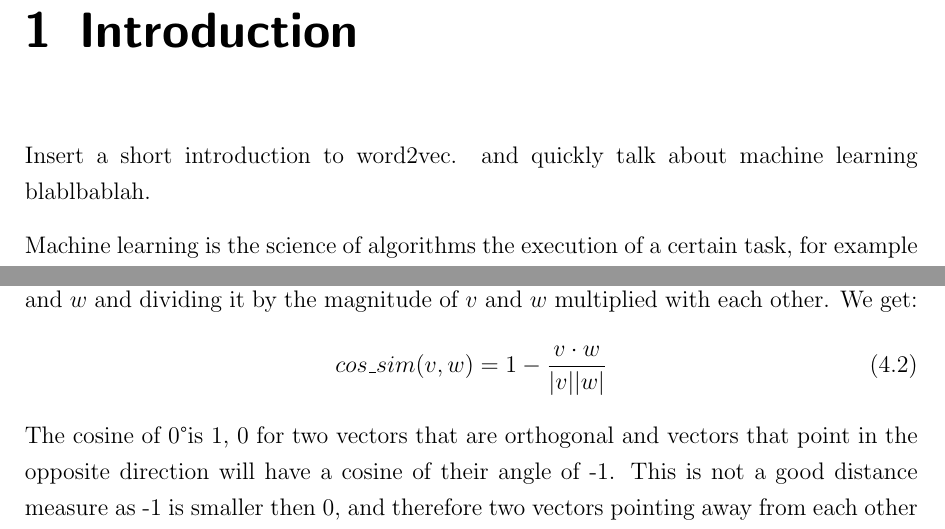
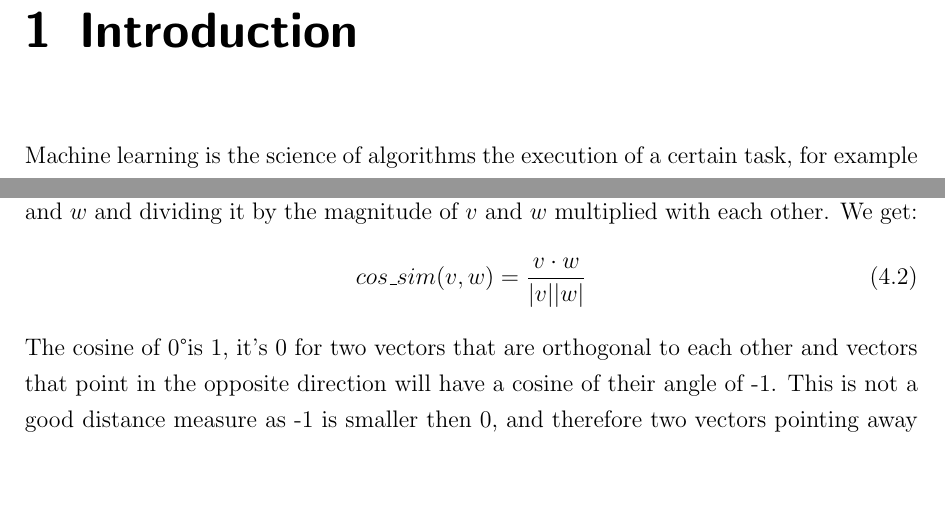
Before and after one commit to c3dric373/bachelorThesis, a LaTeX thesis (thesis_template/thesis.tex, which reads thesis_template/chapters/introduction.tex, thesis_template/chapters/results.tex): two parts of pages 9 and 31 of 53 before the commit and two parts of pages 9 and 30 of 52 after it, joined at a grey line, cut so that both start at the same text, the shorter picture padded with empty space. Compiled offline with pdfLaTeX.

Commit message:
final changes for abgabe

```diff
--- a/thesis_template/chapters/introduction.tex
+++ b/thesis_template/chapters/introduction.tex
@@ -1,6 +1,6 @@
 \chapter{Introduction}\label{chap:introduction}
 
-Insert a short introduction to word2vec. and quickly talk about machine learning blablbablah.
+%Insert a short introduction to word2vec. and quickly talk about machine learning blablbablah.
 
 
 Machine learning is the science of algorithms the execution of a certain task, for example the classification of images into categories. The goal is that after a training period the model will be able to execute the task. The training is done on a so called training dataset, after sufficient training samples the model will have learned the appropriate task and will be able to perform well on the wanted task. An application for machine learning are word embeddings. Word embeddings are vectors that represent words. This is usually done in a one hot manner. For a vocabulary of size $n$, we will create $n$ vectors with dimension $n$. Each word will recieve an integer as an $id$. And the vector representation of the word will be as follows: every dimension of the vector will be $0$, except for the one wich is equal to the $id$ which will be $1$. There lies a Problem in this approach, the dimensionality of the vector is very big, a typical size of a vocabulary is 3b. This representation does not capture any meaning /. Each vector has the same distance to each other. To tackle this issue, a lot of attempt were meade to create better word embeddings. And these have shown to facilitate a lot of tasks in natural language processing, such as machine translation and senteces classfication. Here there is a little trick at work to create word embeddings, as there is no real task to learn. Therefore the approaches to create word embeddings have used the following trick: Use a fake taks on a neural network, and then take the or some weights from the network and use these weights as embeddings. This was also the technique used by Mikolov et al., which ntroduced the Skip Gram Model, an algorithm to create word embedings.
--- a/thesis_template/chapters/results.tex
+++ b/thesis_template/chapters/results.tex
@@ -71,9 +71,9 @@ Evaluating word embedding is not an easy task. We cannot split our data set into
 \subsection{Cosine distance}
 The cosine similarity, this is not the cosine distance, of vectors $v$ and $w$ is the cosine of the angle between the two vectors It can be calculated by taking the dot product of $v$ and $w$ and dividing it by the magnitude of $v$ and $w$ multiplied with each other. We get:
 \begin{equation}
-cos\_sim(v,w) =1 - \frac{v \cdot w}{|v| |w|}
+cos\_sim(v,w) = \frac{v \cdot w}{|v| |w|}
 \end{equation}
-The cosine of 0\textdegree is 1,  0 for two vectors that are orthogonal and vectors that point in the opposite direction will have a cosine of their angle of -1. This is not a good distance measure as -1 is smaller then 0, and therefore two vectors pointing away from each other would be closer then two orthogonal vectors, but by subtracting 1 from the cosine of the angle we can create a good distance measure  between the two vectors. This distance does not take into account any order of magnitude. Hence for our tasks, two vectors will be considered equal if they are of different magnitude but point in the same direction.
+The cosine of 0\textdegree is 1,  it's 0 for two vectors that are orthogonal to each other and vectors that point in the opposite direction will have a cosine of their angle of -1. This is not a good distance measure as -1 is smaller then 0, and therefore two vectors pointing away from each other would be closer then two orthogonal vectors, but by subtracting 1 from the cosine of the angle we can create a good distance measure  between the two vectors. This distance does not take into account any order of magnitude. Hence for our tasks, two vectors will be considered equal if they are of different magnitude but point in the same direction.
 This technique a part from being shown empirically to work very well to measure the quality of word embedding has another advantage. By normalizing the vectors the calculation of the cosine angle becomes the dot product of the two vectors. Which can be computed very fast on modern gpu's.
 Know that we have a measure to compute the similairty of two vectors let us introduce a way to rate the quality of our embedings.
 
```
Also changed, not shown: thesis_template/chapters/background.tex (+2 -2 lines), thesis_template/chapters/discussion.tex (+1 -1 lines), thesis_template/thesis.pdf, 13 other files.
